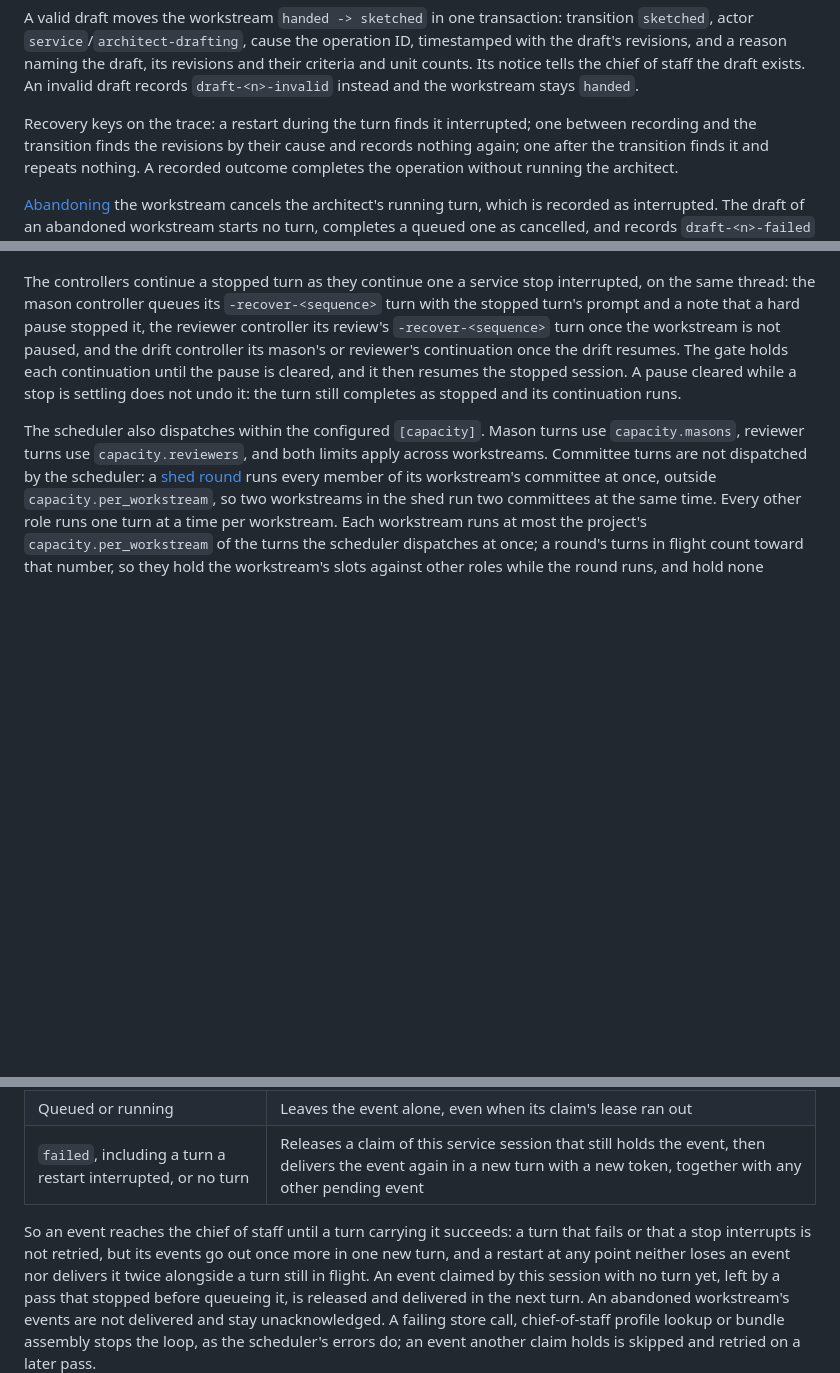
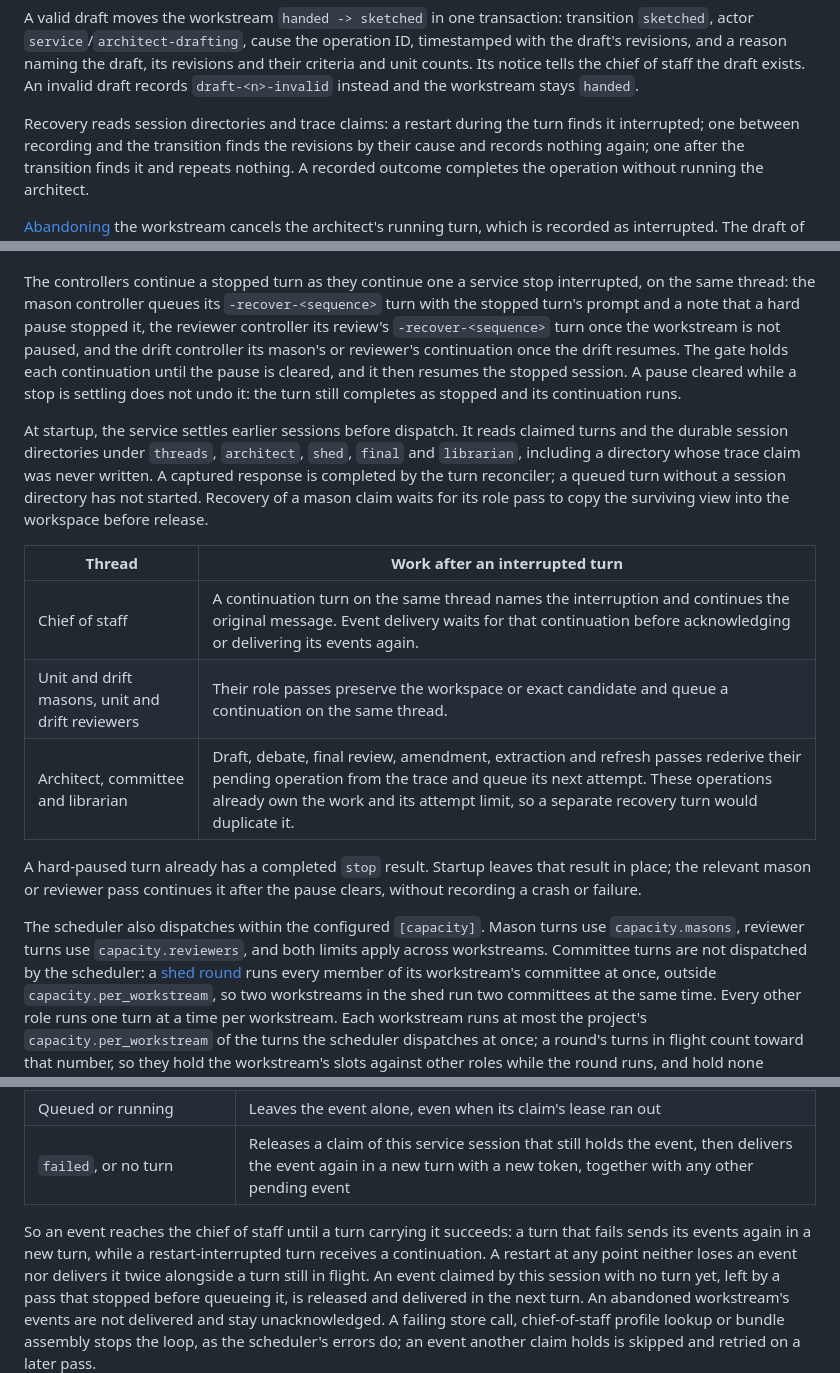
Before and after one commit to kpenfound/osmia, a Markdown page: docs/service.md, 3 parts joined by grey strips. Rendered like a GitHub page; blank space fills up the shorter version.

Commit message:
Document startup recovery for every thread role

```diff
--- a/docs/service.md
+++ b/docs/service.md
@@ -331,7 +331,7 @@ draft, its revisions and their criteria and unit counts. Its notice tells the
 chief of staff the draft exists. An invalid draft records `draft-<n>-invalid`
 instead and the workstream stays `handed`.
 
-Recovery keys on the trace: a restart during the turn finds it interrupted;
+Recovery reads session directories and trace claims: a restart during the turn finds it interrupted;
 one between recording and the transition finds the revisions by their cause
 and records nothing again; one after the transition finds it and repeats
 nothing. A recorded outcome completes the operation without running the
@@ -2613,6 +2613,24 @@ gate holds each continuation until the pause is cleared, and it then resumes
 the stopped session. A pause cleared while a stop is settling does not undo
 it: the turn still completes as stopped and its continuation runs.
 
+At startup, the service settles earlier sessions before dispatch. It reads
+claimed turns and the durable session directories under `threads`, `architect`,
+`shed`, `final` and `librarian`, including a directory whose trace claim was
+never written. A
+captured response is completed by the turn reconciler; a queued turn without
+a session directory has not started. Recovery of a mason claim waits for its
+role pass to copy the surviving view into the workspace before release.
+
+| Thread | Work after an interrupted turn |
+|---|---|
+| Chief of staff | A continuation turn on the same thread names the interruption and continues the original message. Event delivery waits for that continuation before acknowledging or delivering its events again. |
+| Unit and drift masons, unit and drift reviewers | Their role passes preserve the workspace or exact candidate and queue a continuation on the same thread. |
+| Architect, committee and librarian | Draft, debate, final review, amendment, extraction and refresh passes rederive their pending operation from the trace and queue its next attempt. These operations already own the work and its attempt limit, so a separate recovery turn would duplicate it. |
+
+A hard-paused turn already has a completed `stop` result. Startup leaves that
+result in place; the relevant mason or reviewer pass continues it after the
+pause clears, without recording a crash or failure.
+
 The scheduler also dispatches within the configured `[capacity]`. Mason
 turns use `capacity.masons`, reviewer turns use `capacity.reviewers`, and both
 limits apply across workstreams. Committee turns are not dispatched by the scheduler: a
@@ -2695,11 +2713,11 @@ event's claims name:
 |---|---|
 | `done` (see the conversation `state` column) | Acknowledges the event, without another turn |
 | Queued or running | Leaves the event alone, even when its claim's lease ran out |
-| `failed`, including a turn a restart interrupted, or no turn | Releases a claim of this service session that still holds the event, then delivers the event again in a new turn with a new token, together with any other pending event |
+| `failed`, or no turn | Releases a claim of this service session that still holds the event, then delivers the event again in a new turn with a new token, together with any other pending event |
 
 So an event reaches the chief of staff until a turn carrying it succeeds: a
-turn that fails or that a stop interrupts is not retried, but its events go
-out once more in one new turn, and a restart at any point neither loses an
+turn that fails sends its events again in a new turn, while a restart-interrupted
+turn receives a continuation. A restart at any point neither loses an
 event nor delivers it twice alongside a turn still in flight. An event
 claimed by this session with no turn yet, left by a pass that stopped before
 queueing it, is released and delivered in the next turn. An abandoned
```
Also changed, not shown: other parts of docs/service.md (+2 -2 lines), docs/trace.md (+5 -2 lines).
